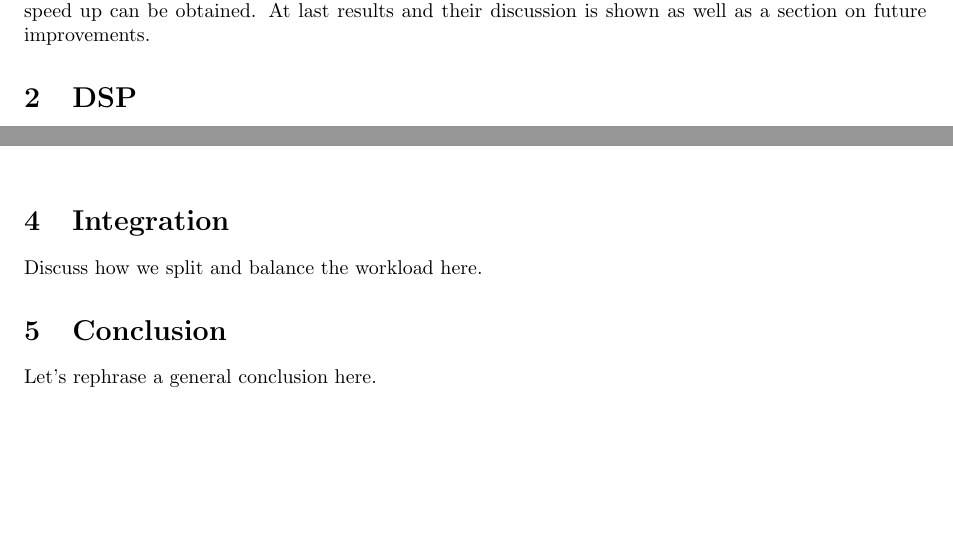
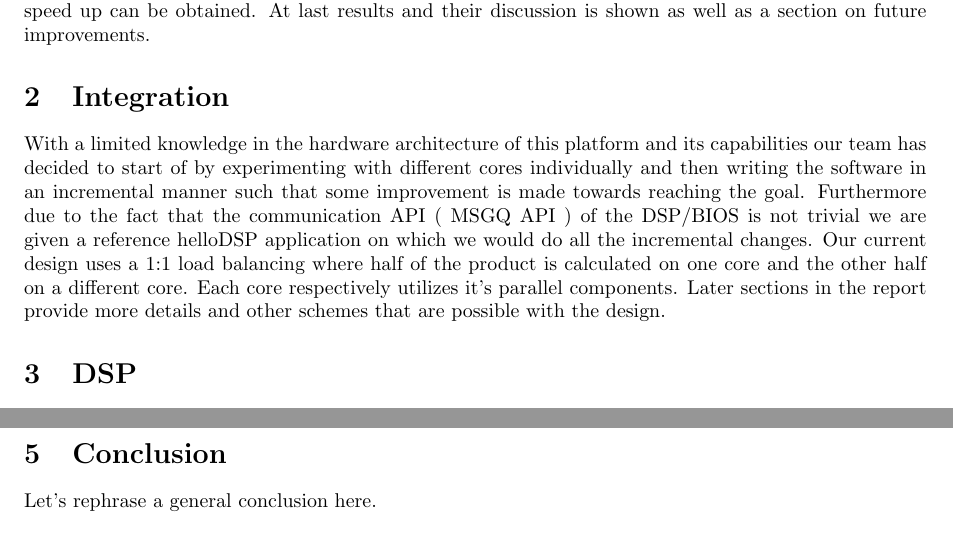
Before and after one commit to lixilin2301/Embedded-Lab, a LaTeX problem sheet (assignment1/report/main.tex, which reads assignment1/report/integration.tex): two parts of pages 1 and 5 of 6 before the commit and two parts of pages 1 and 6 of 6 after it, joined at a grey line, cut so that both start at the same text, the shorter picture padded with empty space. Compiled offline with pdfLaTeX.

Commit message:
add integration section

```diff
--- a/assignment1/report/integration.tex
+++ b/assignment1/report/integration.tex
@@ -1,2 +1,3 @@
 \section{Integration}
-Discuss how we split and balance the workload here.
+With a limited knowledge in the hardware architecture of this platform and its capabilities our team has decided to start of by experimenting with different cores individually and then writing the software in an incremental manner such that some improvement is made towards reaching the goal. Furthermore due to the fact that the communication API ( MSGQ API ) of the DSP/BIOS is not trivial we are given a reference helloDSP application on which we would do all the incremental changes.
+Our current design uses a 1:1 load balancing where half of the product is calculated on one core and the other half on a different core. Each core respectively utilizes it's parallel components. Later sections in the report provide more details and other schemes that are possible with the design.
--- a/assignment1/report/main.tex
+++ b/assignment1/report/main.tex
@@ -64,11 +64,11 @@ obtained speedup and discuss further improvements that could be made.
 
 \input{introduction}
 
+\input{integration}
+
 \input{dsp}
 
 \input{neon}
-
-\input{integration}
 
 \input{conclusion}
 
```
